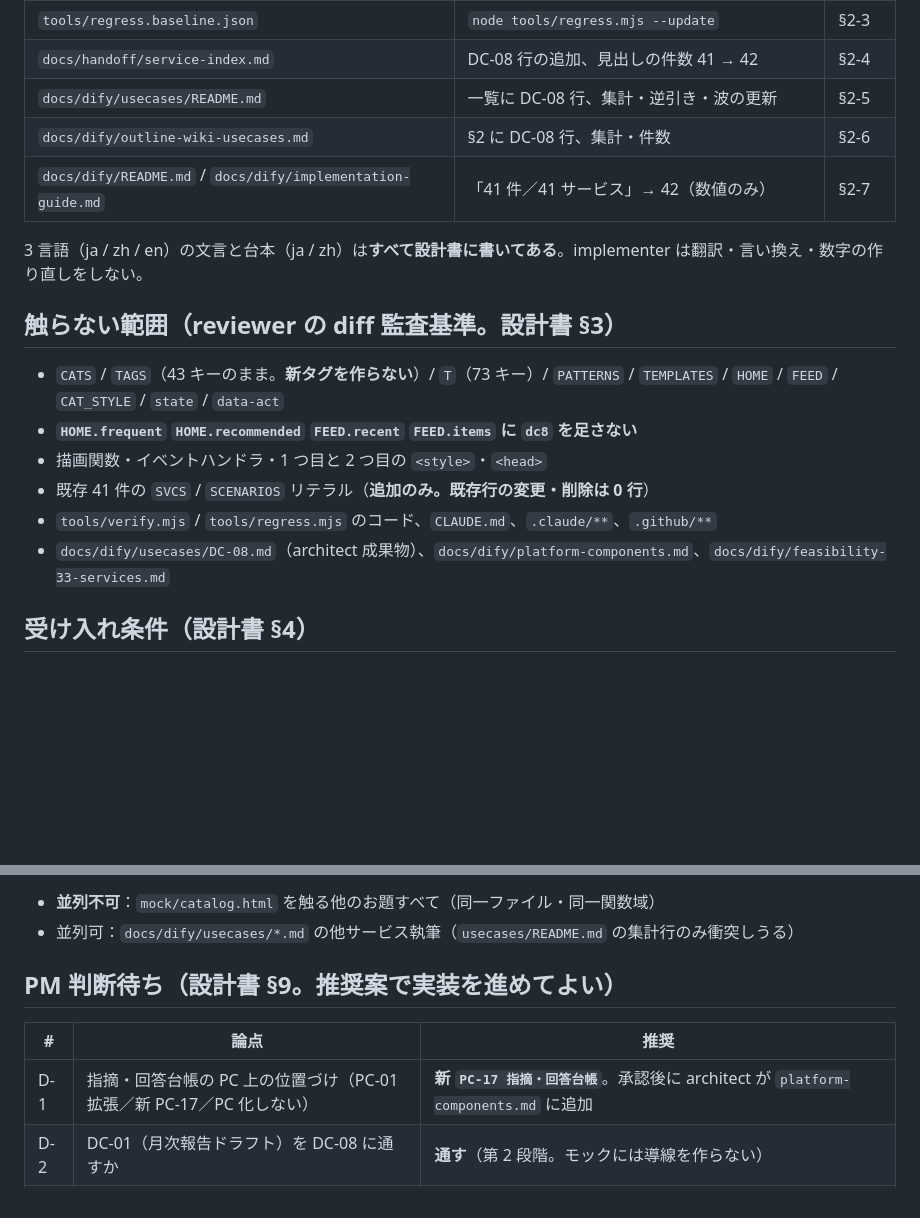
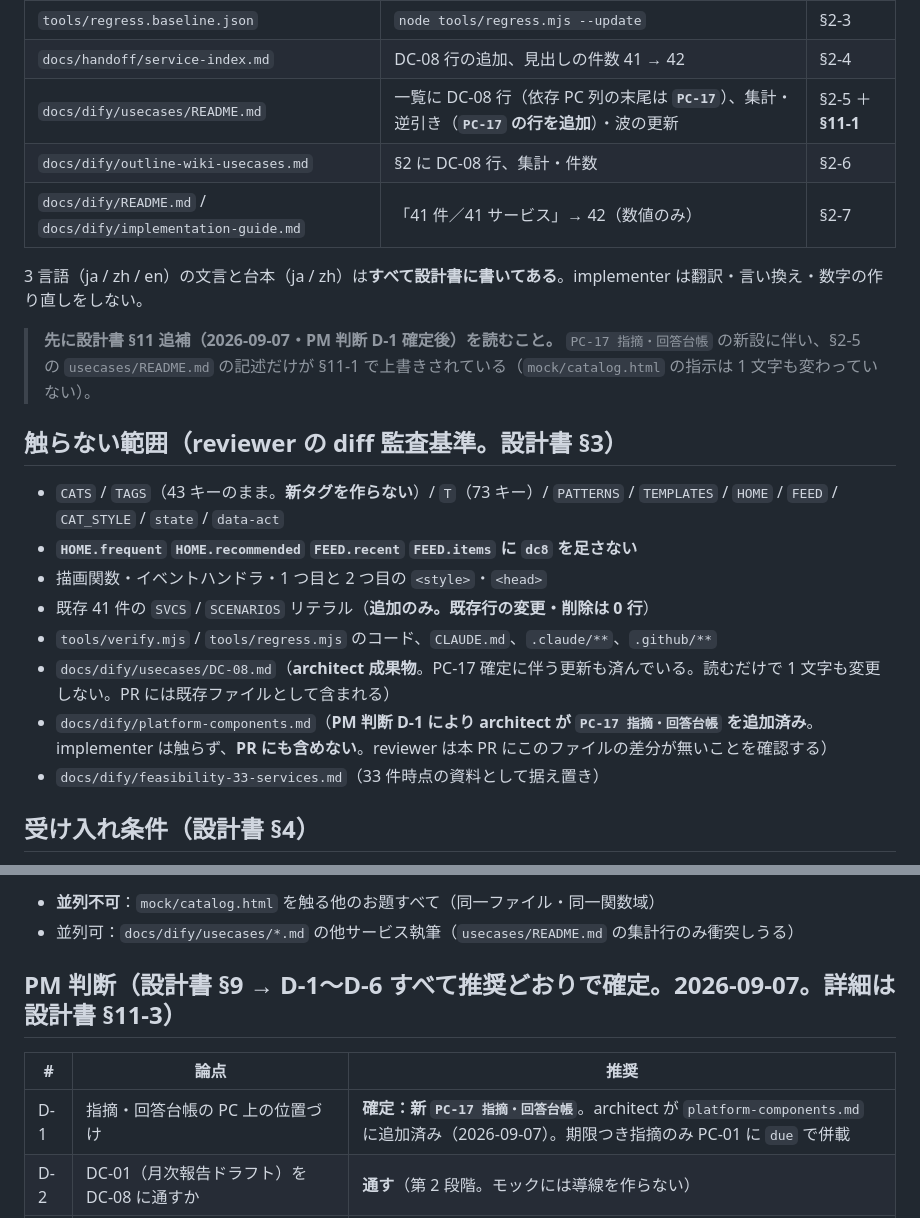
Before and after one commit to shoulang0729/dify, a Markdown page: docs/handoff/report-critique-service.issue.md, 2 parts joined by grey strips. Drawn GitHub-style; blank space fills up the shorter version.

Commit message:
docs(handoff): DC-08 設計書に §11 追補（PC-17 確定後の README 行・触らない範囲の注記）
Co-Authored-By: Claude Fable 5.1 <noreply@anthropic.com>
Claude-Session: https://claude.ai/code/session_0176yYr8cDNW3Mbz2sShUDK1

```diff
--- a/docs/handoff/report-critique-service.issue.md
+++ b/docs/handoff/report-critique-service.issue.md
@@ -33,11 +33,13 @@ Notion 2 本（「報告ツッコミエージェント 指示書」＋「週報
 | `mock/catalog.html` | `SCENARIOS` に `dc8` 1 件（`dc7` の直後、`lg1` の直前） | §2-2 |
 | `tools/regress.baseline.json` | `node tools/regress.mjs --update` | §2-3 |
 | `docs/handoff/service-index.md` | DC-08 行の追加、見出しの件数 41 → 42 | §2-4 |
-| `docs/dify/usecases/README.md` | 一覧に DC-08 行、集計・逆引き・波の更新 | §2-5 |
+| `docs/dify/usecases/README.md` | 一覧に DC-08 行（依存 PC 列の末尾は **`PC-17`**）、集計・逆引き（**`PC-17` の行を追加**）・波の更新 | §2-5 ＋ **§11-1** |
 | `docs/dify/outline-wiki-usecases.md` | §2 に DC-08 行、集計・件数 | §2-6 |
 | `docs/dify/README.md` / `docs/dify/implementation-guide.md` | 「41 件／41 サービス」→ 42（数値のみ） | §2-7 |
 
 3 言語（ja / zh / en）の文言と台本（ja / zh）は**すべて設計書に書いてある**。implementer は翻訳・言い換え・数字の作り直しをしない。
+
+> **先に設計書 §11 追補（2026-09-07・PM 判断 D-1 確定後）を読むこと。** `PC-17 指摘・回答台帳` の新設に伴い、§2-5 の `usecases/README.md` の記述だけが §11-1 で上書きされている（`mock/catalog.html` の指示は 1 文字も変わっていない）。
 
 ## 触らない範囲（reviewer の diff 監査基準。設計書 §3）
 
@@ -46,7 +48,9 @@ Notion 2 本（「報告ツッコミエージェント 指示書」＋「週報
 - 描画関数・イベントハンドラ・1 つ目と 2 つ目の `<style>`・`<head>`
 - 既存 41 件の `SVCS` / `SCENARIOS` リテラル（**追加のみ。既存行の変更・削除は 0 行**）
 - `tools/verify.mjs` / `tools/regress.mjs` のコード、`CLAUDE.md`、`.claude/**`、`.github/**`
-- `docs/dify/usecases/DC-08.md`（architect 成果物）、`docs/dify/platform-components.md`、`docs/dify/feasibility-33-services.md`
+- `docs/dify/usecases/DC-08.md`（**architect 成果物**。PC-17 確定に伴う更新も済んでいる。読むだけで 1 文字も変更しない。PR には既存ファイルとして含まれる）
+- `docs/dify/platform-components.md`（**PM 判断 D-1 により architect が `PC-17 指摘・回答台帳` を追加済み**。implementer は触らず、**PR にも含めない**。reviewer は本 PR にこのファイルの差分が無いことを確認する）
+- `docs/dify/feasibility-33-services.md`（33 件時点の資料として据え置き）
 
 ## 受け入れ条件（設計書 §4）
 
@@ -81,11 +85,11 @@ Notion 2 本（「報告ツッコミエージェント 指示書」＋「週報
 - **並列不可**：`mock/catalog.html` を触る他のお題すべて（同一ファイル・同一関数域）
 - 並列可：`docs/dify/usecases/*.md` の他サービス執筆（`usecases/README.md` の集計行のみ衝突しうる）
 
-## PM 判断待ち（設計書 §9。推奨案で実装を進めてよい）
+## PM 判断（設計書 §9 → **D-1〜D-6 すべて推奨どおりで確定**。2026-09-07。詳細は設計書 §11-3）
 
 | # | 論点 | 推奨 |
 |---|---|---|
-| D-1 | 指摘・回答台帳の PC 上の位置づけ（PC-01 拡張／新 PC-17／PC 化しない） | **新 `PC-17 指摘・回答台帳`**。承認後に architect が `platform-components.md` に追加 |
+| D-1 | 指摘・回答台帳の PC 上の位置づけ | **確定：新 `PC-17 指摘・回答台帳`**。architect が `platform-components.md` に追加済み（2026-09-07）。期限つき指摘のみ PC-01 に `due` で併載 |
 | D-2 | DC-01（月次報告ドラフト）を DC-08 に通すか | **通す**（第 2 段階。モックには導線を作らない） |
 | D-3 | 週報の提出経路（Excel アップロード／WeCom／専用フォーム） | **Excel アップロード**で開始 |
 | D-4 | 指摘台帳を Outline に置くか | **置かない**（台帳は構造化データ、Outline は改善後の報告案の下書きのみ） |
```
Also changed, not shown: docs/handoff/2026-09-07-report-critique-service.md (+45 -0 lines).
